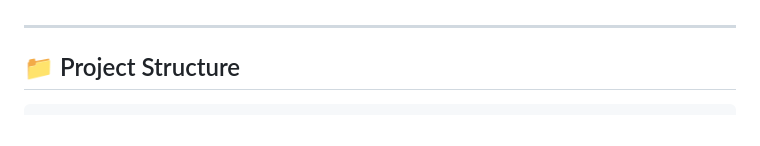
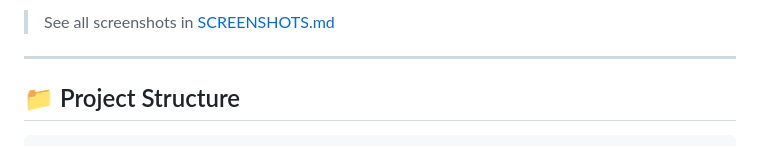
Before and after one commit to rodrigomarcelo643/vanilla-php-mvc-starterkit, a Markdown page: README.md, the part around one of its changes. GitHub-like rendering.

Commit message:
docs: add screenshots section to README and create SCREENSHOTS.md with all 6 visuals

```diff
--- a/README.md
+++ b/README.md
@@ -43,3 +59,6 @@ Backed by PHPUnit with 77 tests across unit and feature suites, GitHub Actions w
+</div>
+
+> See all screenshots in [SCREENSHOTS.md](SCREENSHOTS.md)
 
 ---
 
```
Also changed, not shown: other parts of README.md (+16 -0 lines), SCREENSHOTS.md (added, +41 -0 lines).
